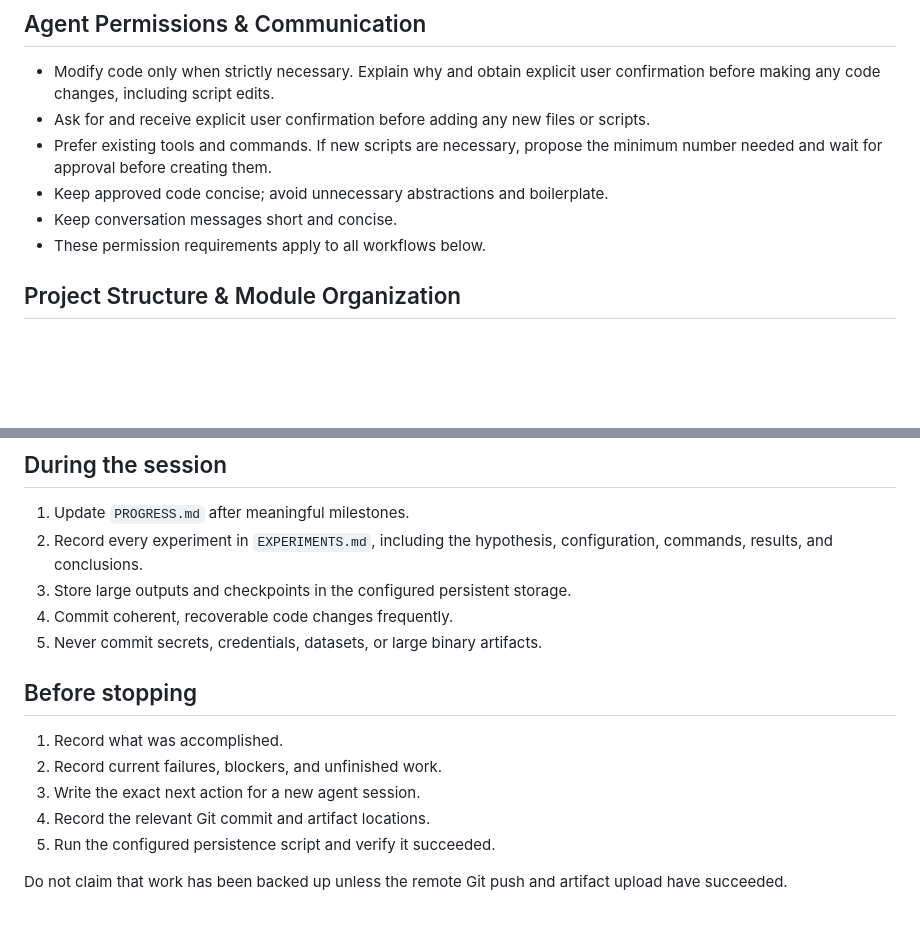
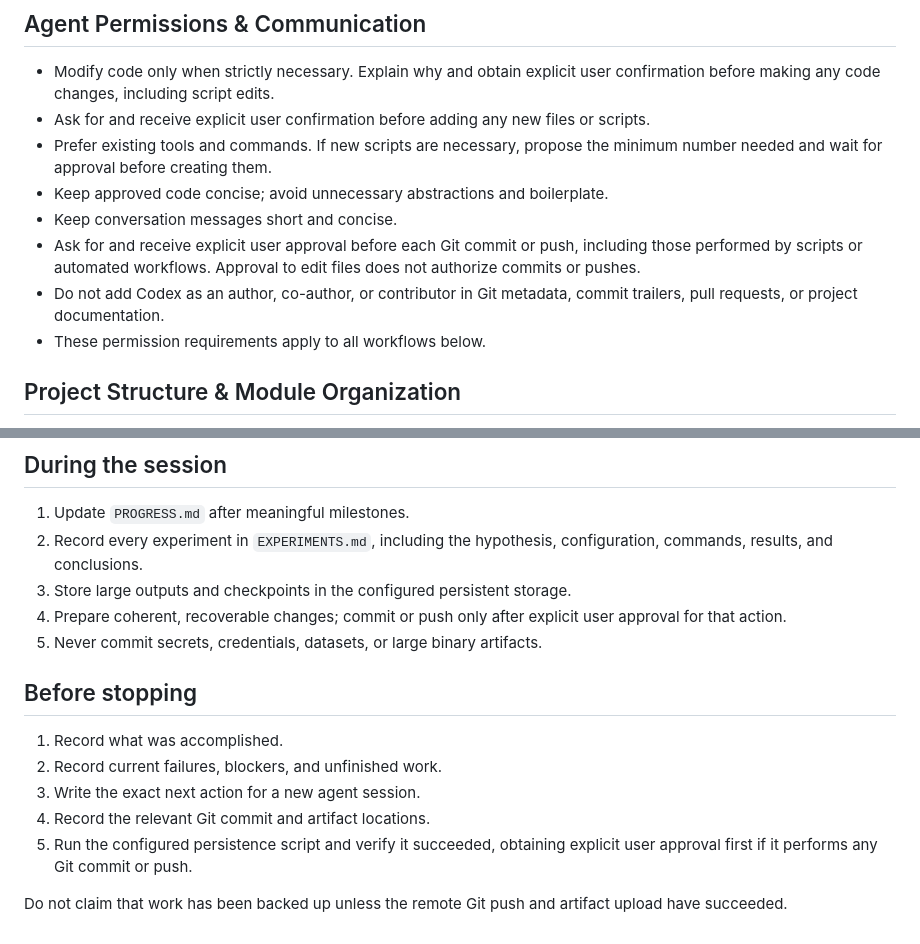
Before and after one commit to utah-scs/obase, a Markdown page: AGENTS.md, 2 parts joined by grey strips. GitHub-like rendering; blank space fills up the shorter version.

```diff
--- a/AGENTS.md
+++ b/AGENTS.md
@@ -7,6 +7,8 @@
 - Prefer existing tools and commands. If new scripts are necessary, propose the minimum number needed and wait for approval before creating them.
 - Keep approved code concise; avoid unnecessary abstractions and boilerplate.
 - Keep conversation messages short and concise.
+- Ask for and receive explicit user approval before each Git commit or push, including those performed by scripts or automated workflows. Approval to edit files does not authorize commits or pushes.
+- Do not add Codex as an author, co-author, or contributor in Git metadata, commit trailers, pull requests, or project documentation.
 - These permission requirements apply to all workflows below.
 
 ## Project Structure & Module Organization
@@ -69,7 +71,7 @@ Your work must be recoverable from Git and persistent artifact storage.
 1. Update `PROGRESS.md` after meaningful milestones.
 2. Record every experiment in `EXPERIMENTS.md`, including the hypothesis, configuration, commands, results, and conclusions.
 3. Store large outputs and checkpoints in the configured persistent storage.
-4. Commit coherent, recoverable code changes frequently.
+4. Prepare coherent, recoverable changes; commit or push only after explicit user approval for that action.
 5. Never commit secrets, credentials, datasets, or large binary artifacts.
 
 ## Before stopping
@@ -78,6 +80,6 @@ Your work must be recoverable from Git and persistent artifact storage.
 2. Record current failures, blockers, and unfinished work.
 3. Write the exact next action for a new agent session.
 4. Record the relevant Git commit and artifact locations.
-5. Run the configured persistence script and verify it succeeded.
+5. Run the configured persistence script and verify it succeeded, obtaining explicit user approval first if it performs any Git commit or push.
 
 Do not claim that work has been backed up unless the remote Git push and artifact upload have succeeded.
```
Also changed, not shown: PROGRESS.md (+15 -0 lines).
